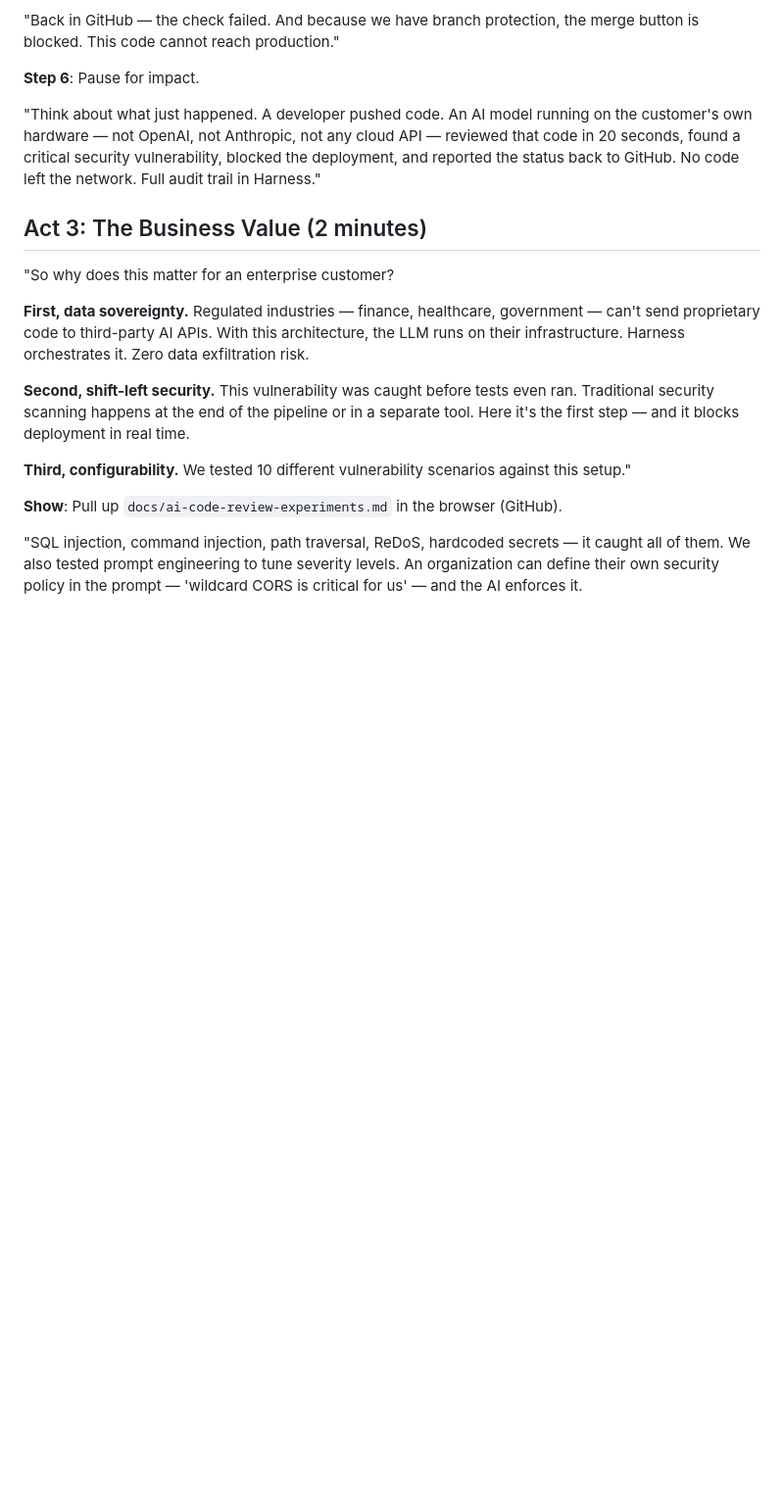
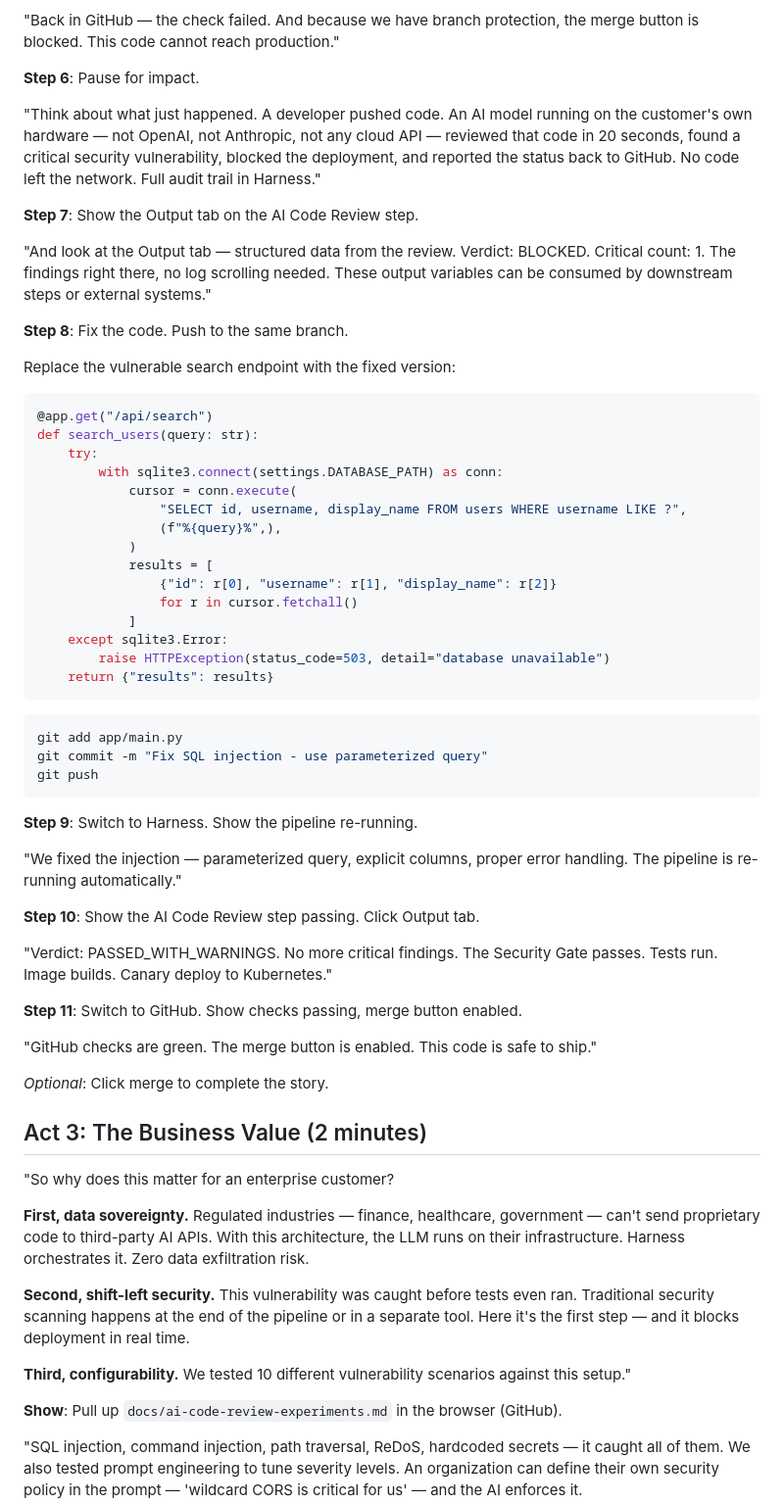
Before and after one commit to scarolan/harness-demo, a Markdown page: docs/demo-talk-track.md, the part around the change. Shown at 98% size. GitHub-like rendering; blank space fills up the shorter version.

Commit message:
Add fix + approval flow to demo talk track
Complete story: inject vulnerability → blocked → fix → approved → merge.
Includes Output tab callout and fixed code snippet.

Co-Authored-By: Claude Opus 4.6 (1M context) <noreply@anthropic.com>

````diff
--- a/docs/demo-talk-track.md
+++ b/docs/demo-talk-track.md
@@ -72,6 +72,52 @@ gh pr create --title "Add user search" --body "Search users by name" --base main
 
 "Think about what just happened. A developer pushed code. An AI model running on the customer's own hardware — not OpenAI, not Anthropic, not any cloud API — reviewed that code in 20 seconds, found a critical security vulnerability, blocked the deployment, and reported the status back to GitHub. No code left the network. Full audit trail in Harness."
 
+**Step 7**: Show the Output tab on the AI Code Review step.
+
+"And look at the Output tab — structured data from the review. Verdict: BLOCKED. Critical count: 1. The findings right there, no log scrolling needed. These output variables can be consumed by downstream steps or external systems."
+
+**Step 8**: Fix the code. Push to the same branch.
+
+Replace the vulnerable search endpoint with the fixed version:
+
+```python
+@app.get("/api/search")
+def search_users(query: str):
+    try:
+        with sqlite3.connect(settings.DATABASE_PATH) as conn:
+            cursor = conn.execute(
+                "SELECT id, username, display_name FROM users WHERE username LIKE ?",
+                (f"%{query}%",),
+            )
+            results = [
+                {"id": r[0], "username": r[1], "display_name": r[2]}
+                for r in cursor.fetchall()
+            ]
+    except sqlite3.Error:
+        raise HTTPException(status_code=503, detail="database unavailable")
+    return {"results": results}
+```
+
+```bash
+git add app/main.py
+git commit -m "Fix SQL injection - use parameterized query"
+git push
+```
+
+**Step 9**: Switch to Harness. Show the pipeline re-running.
+
+"We fixed the injection — parameterized query, explicit columns, proper error handling. The pipeline is re-running automatically."
+
+**Step 10**: Show the AI Code Review step passing. Click Output tab.
+
+"Verdict: PASSED_WITH_WARNINGS. No more critical findings. The Security Gate passes. Tests run. Image builds. Canary deploy to Kubernetes."
+
+**Step 11**: Switch to GitHub. Show checks passing, merge button enabled.
+
+"GitHub checks are green. The merge button is enabled. This code is safe to ship."
+
+*Optional*: Click merge to complete the story.
+
 ## Act 3: The Business Value (2 minutes)
 
 "So why does this matter for an enterprise customer?
````
